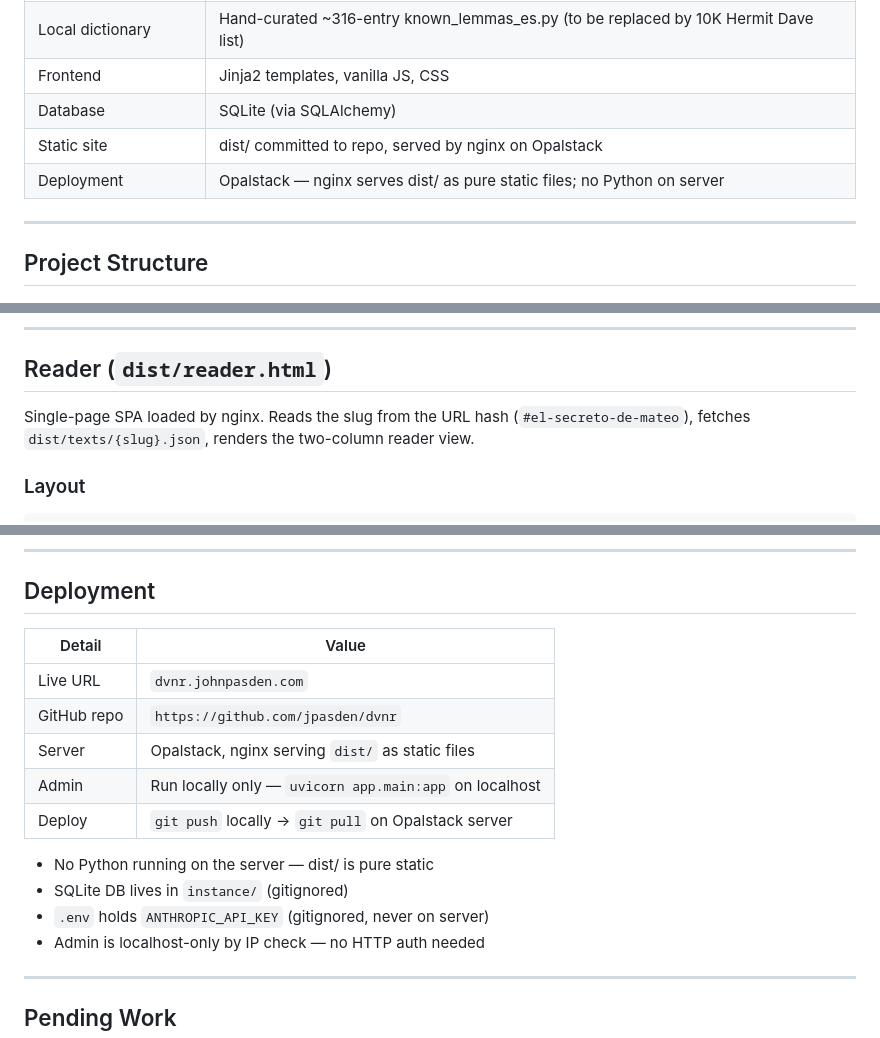
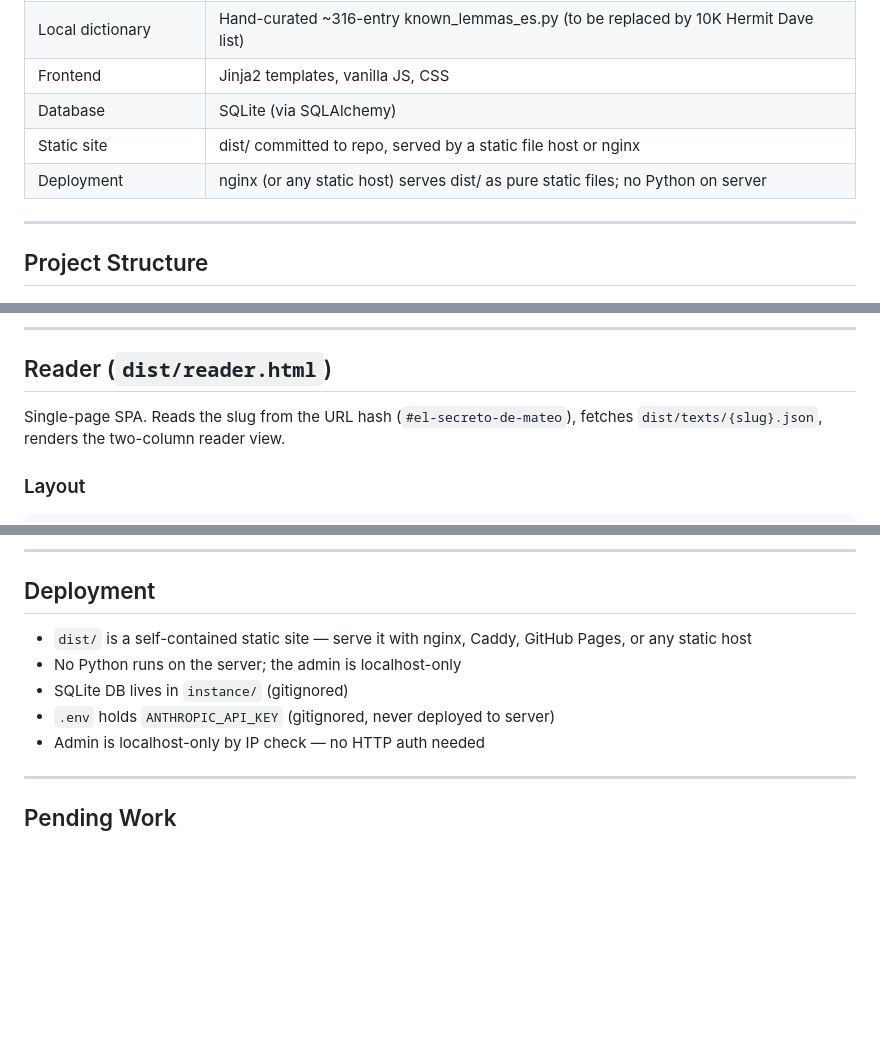
Before and after one commit to jpasden/dvnr, a Markdown page: README.md, 3 parts joined by grey strips. Rendered like a GitHub page; blank space fills up the shorter version.

Commit message:
Remove personal deployment details from README
Co-Authored-By: Claude Sonnet 4.6 <noreply@anthropic.com>

```diff
--- a/README.md
+++ b/README.md
@@ -50,8 +48,8 @@ Admin panel: `http://127.0.0.1:8000/admin`
 | Local dictionary | Hand-curated ~316-entry known_lemmas_es.py (to be replaced by 10K Hermit Dave list) |
 | Frontend | Jinja2 templates, vanilla JS, CSS |
 | Database | SQLite (via SQLAlchemy) |
-| Static site | dist/ committed to repo, served by nginx on Opalstack |
-| Deployment | Opalstack — nginx serves dist/ as pure static files; no Python on server |
+| Static site | dist/ committed to repo, served by a static file host or nginx |
+| Deployment | nginx (or any static host) serves dist/ as pure static files; no Python on server |
 
 ---
 
@@ -233,7 +231,7 @@ All routes require `localhost` or `127.0.0.1` — no auth needed beyond that.
 
 ## Reader (`dist/reader.html`)
 
-Single-page SPA loaded by nginx. Reads the slug from the URL hash (`#el-secreto-de-mateo`), fetches `dist/texts/{slug}.json`, renders the two-column reader view.
+Single-page SPA. Reads the slug from the URL hash (`#el-secreto-de-mateo`), fetches `dist/texts/{slug}.json`, renders the two-column reader view.
 
 ### Layout
 
@@ -264,17 +262,10 @@ Single-page SPA loaded by nginx. Reads the slug from the URL hash (`#el-secreto-
 
 ## Deployment
 
-| Detail | Value |
-|--------|-------|
-| Live URL | `dvnr.johnpasden.com` |
-| GitHub repo | `https://github.com/jpasden/dvnr` |
-| Server | Opalstack, nginx serving `dist/` as static files |
-| Admin | Run locally only — `uvicorn app.main:app` on localhost |
-| Deploy | `git push` locally → `git pull` on Opalstack server |
-
-- No Python running on the server — dist/ is pure static
+- `dist/` is a self-contained static site — serve it with nginx, Caddy, GitHub Pages, or any static host
+- No Python runs on the server; the admin is localhost-only
 - SQLite DB lives in `instance/` (gitignored)
-- `.env` holds `ANTHROPIC_API_KEY` (gitignored, never on server)
+- `.env` holds `ANTHROPIC_API_KEY` (gitignored, never deployed to server)
 - Admin is localhost-only by IP check — no HTTP auth needed
 
 ---
```
Also changed, not shown: other parts of README.md (+0 -2 lines).
